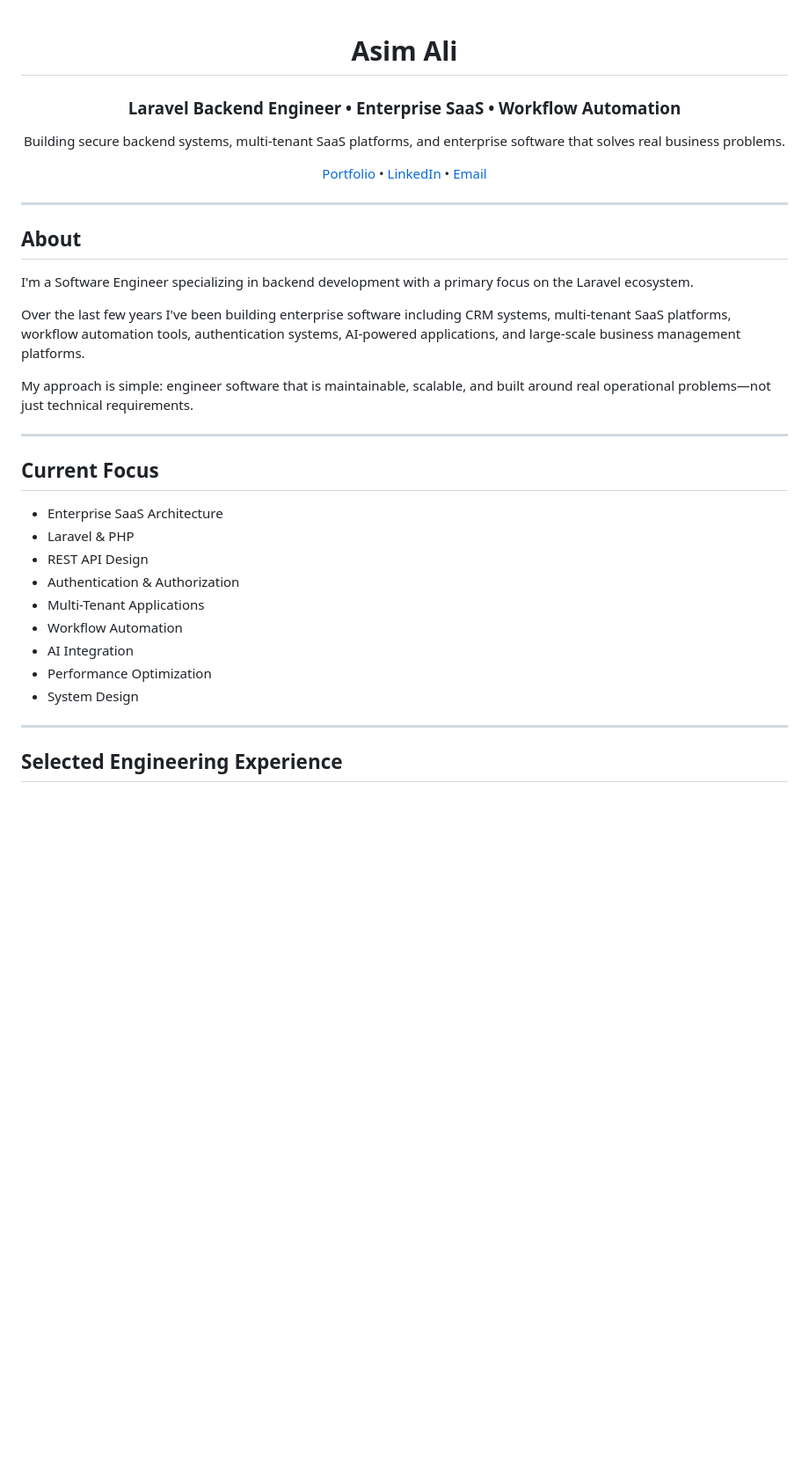
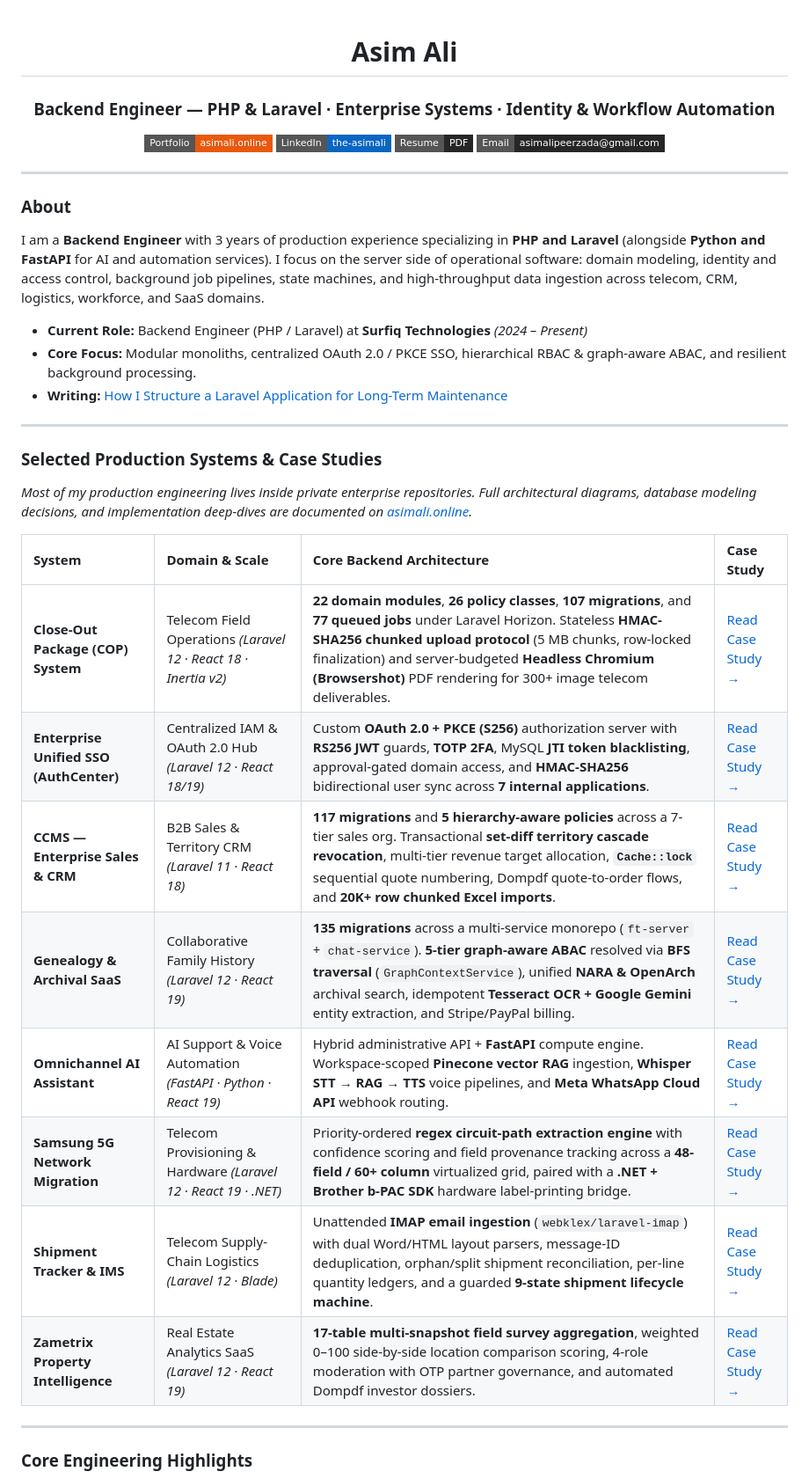
Before and after one commit to asim-ali-peerzada/asim-ali-peerzada, a Markdown page: README.md, the part around one of its changes. Shown at 88% size. GitHub-like rendering; badges without logos; blank space fills up the shorter version.

```diff
--- a/README.md
+++ b/README.md
@@ -1,46 +1,43 @@
 <div align="center">
 
 # Asim Ali
+### Backend Engineer — PHP & Laravel · Enterprise Systems · Identity & Workflow Automation
 
-### Laravel Backend Engineer • Enterprise SaaS • Workflow Automation
-
-Building secure backend systems, multi-tenant SaaS platforms, and enterprise software that solves real business problems.
-
-<p>
-  <a href="https://asimali.online">Portfolio</a>
-  •
-  <a href="https://linkedin.com/in/the-asimali">LinkedIn</a>
-  •
-  <a href="mailto:asimalipeerzada@gmail.com">Email</a>
-</p>
+[![Portfolio](https://img.shields.io/badge/Portfolio-asimali.online-EA580C?style=flat-square&logo=safari&logoColor=white)](https://asimali.online)
+[![LinkedIn](https://img.shields.io/badge/LinkedIn-the--asimali-0A66C2?style=flat-square&logo=linkedin&logoColor=white)](https://www.linkedin.com/in/the-asimali)
+[![Resume](https://img.shields.io/badge/Resume-PDF-262626?style=flat-square&logo=adobeacrobatreader&logoColor=white)](https://asimali.online/Asim_Ali_Resume.pdf)
+[![Email](https://img.shields.io/badge/Email-asimalipeerzada%40gmail.com-262626?style=flat-square&logo=gmail&logoColor=white)](mailto:asimalipeerzada@gmail.com)
 
 </div>
 
 ---
 
-## About
+### About
 
-I'm a Software Engineer specializing in backend development with a primary focus on the Laravel ecosystem.
+I am a **Backend Engineer** with 3 years of production experience specializing in **PHP and Laravel** (alongside **Python and FastAPI** for AI and automation services). I focus on the server side of operational software: domain modeling, identity and access control, background job pipelines, state machines, and high-throughput data ingestion across telecom, CRM, logistics, workforce, and SaaS domains.
 
-Over the last few years I've been building enterprise software including CRM systems, multi-tenant SaaS platforms, workflow automation tools, authentication systems, AI-powered applications, and large-scale business management platforms.
-
-My approach is simple: engineer software that is maintainable, scalable, and built around real operational problems—not just technical requirements.
+- **Current Role:** Backend Engineer (PHP / Laravel) at **Surfiq Technologies** *(2024 – Present)*
+- **Core Focus:** Modular monoliths, centralized OAuth 2.0 / PKCE SSO, hierarchical RBAC & graph-aware ABAC, and resilient background processing.
+- **Writing:** [How I Structure a Laravel Application for Long-Term Maintenance](https://asimali.online/blog)
 
 ---
 
-## Current Focus
+### Selected Production Systems & Case Studies
 
-- Enterprise SaaS Architecture
-- Laravel & PHP
-- REST API Design
-- Authentication & Authorization
-- Multi-Tenant Applications
-- Workflow Automation
-- AI Integration
-- Performance Optimization
-- System Design
+*Most of my production engineering lives inside private enterprise repositories. Full architectural diagrams, database modeling decisions, and implementation deep-dives are documented on [asimali.online](https://asimali.online/#projects).*
+
+| System | Domain & Scale | Core Backend Architecture | Case Study |
+| :--- | :--- | :--- | :--- |
+| **Close-Out Package (COP) System** | Telecom Field Operations *(Laravel 12 · React 18 · Inertia v2)* | **22 domain modules**, **26 policy classes**, **107 migrations**, and **77 queued jobs** under Laravel Horizon. Stateless **HMAC-SHA256 chunked upload protocol** (5 MB chunks, row-locked finalization) and server-budgeted **Headless Chromium (Browsershot)** PDF rendering for 300+ image telecom deliverables. | [Read Case Study →](https://asimali.online/projects/close-out-package-system) |
+| **Enterprise Unified SSO (AuthCenter)** | Centralized IAM & OAuth 2.0 Hub *(Laravel 12 · React 18/19)* | Custom **OAuth 2.0 + PKCE (S256)** authorization server with **RS256 JWT** guards, **TOTP 2FA**, MySQL **JTI token blacklisting**, approval-gated domain access, and **HMAC-SHA256** bidirectional user sync across **7 internal applications**. | [Read Case Study →](https://asimali.online/projects/enterprise-single-sign-on) |
+| **CCMS — Enterprise Sales & CRM** | B2B Sales & Territory CRM *(Laravel 11 · React 18)* | **117 migrations** and **5 hierarchy-aware policies** across a 7-tier sales org. Transactional **set-diff territory cascade revocation**, multi-tier revenue target allocation, **`Cache::lock`** sequential quote numbering, Dompdf quote-to-order flows, and **20K+ row chunked Excel imports**. | [Read Case Study →](https://asimali.online/projects/ccms) |
+| **Genealogy & Archival SaaS** | Collaborative Family History *(Laravel 12 · React 19)* | **135 migrations** across a multi-service monorepo (`ft-server` + `chat-service`). **5-tier graph-aware ABAC** resolved via **BFS traversal** (`GraphContextService`), unified **NARA & OpenArch** archival search, idempotent **Tesseract OCR + Google Gemini** entity extraction, and Stripe/PayPal billing. | [Read Case Study →](https://asimali.online/projects/genealogy-saas-platform) |
+| **Omnichannel AI Assistant** | AI Support & Voice Automation *(FastAPI · Python · React 19)* | Hybrid administrative API + **FastAPI** compute engine. Workspace-scoped **Pinecone vector RAG** ingestion, **Whisper STT → RAG → TTS** voice pipelines, and **Meta WhatsApp Cloud API** webhook routing. | [Read Case Study →](https://asimali.online/projects/ai-assistant-platform) |
+| **Samsung 5G Network Migration** | Telecom Provisioning & Hardware *(Laravel 12 · React 19 · .NET)* | Priority-ordered **regex circuit-path extraction engine** with confidence scoring and field provenance tracking across a **48-field / 60+ column** virtualized grid, paired with a **.NET + Brother b-PAC SDK** hardware label-printing bridge. | [Read Case Study →](https://asimali.online/projects/samsung-network-migration) |
+| **Shipment Tracker & IMS** | Telecom Supply-Chain Logistics *(Laravel 12 · Blade)* | Unattended **IMAP email ingestion** (`webklex/laravel-imap`) with dual Word/HTML layout parsers, message-ID deduplication, orphan/split shipment reconciliation, per-line quantity ledgers, and a guarded **9-state shipment lifecycle machine**. | [Read Case Study →](https://asimali.online/projects/shipment-tracker-and-ims) |
+| **Zametrix Property Intelligence** | Real Estate Analytics SaaS *(Laravel 12 · React 19)* | **17-table multi-snapshot field survey aggregation**, weighted 0–100 side-by-side location comparison scoring, 4-role moderation with OTP partner governance, and automated Dompdf investor dossiers. | [Read Case Study →](https://asimali.online/projects/zametrix) |
 
 ---
 
-## Selected Engineering Experience
+### Core Engineering Highlights
 
```
Also changed, not shown: other parts of README.md (+19 -103 lines).
